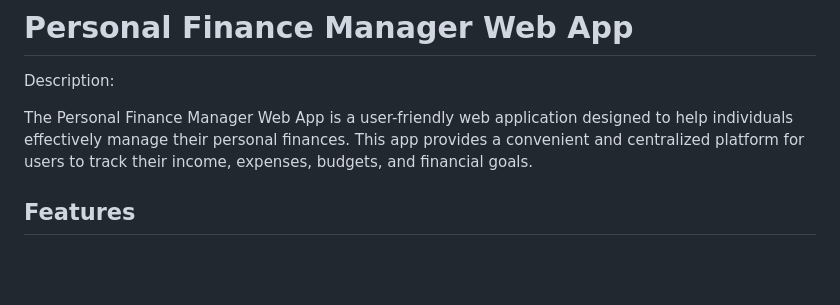
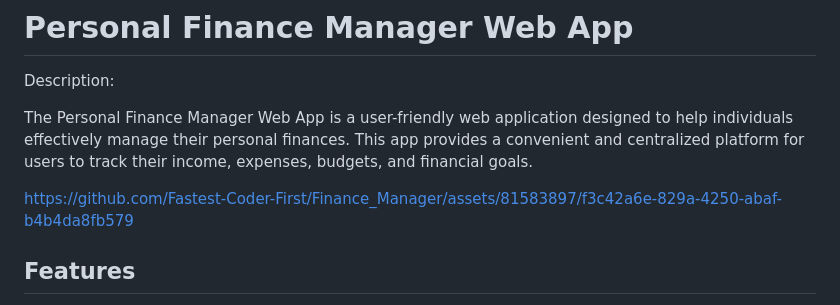
Before and after one commit to Fastest-Coder-First/Finance_Manager, a Markdown page: README.md, the part around the change. GitHub-like rendering; blank space fills up the shorter version.

```diff
--- a/README.md
+++ b/README.md
@@ -3,6 +3,8 @@
 Description:
 
 The Personal Finance Manager Web App is a user-friendly web application designed to help individuals effectively manage their personal finances. This app provides a convenient and centralized platform for users to track their income, expenses, budgets, and financial goals.
+
+https://github.com/Fastest-Coder-First/Finance_Manager/assets/81583897/f3c42a6e-829a-4250-abaf-b4b4da8fb579
 
 ## Features
 
```
